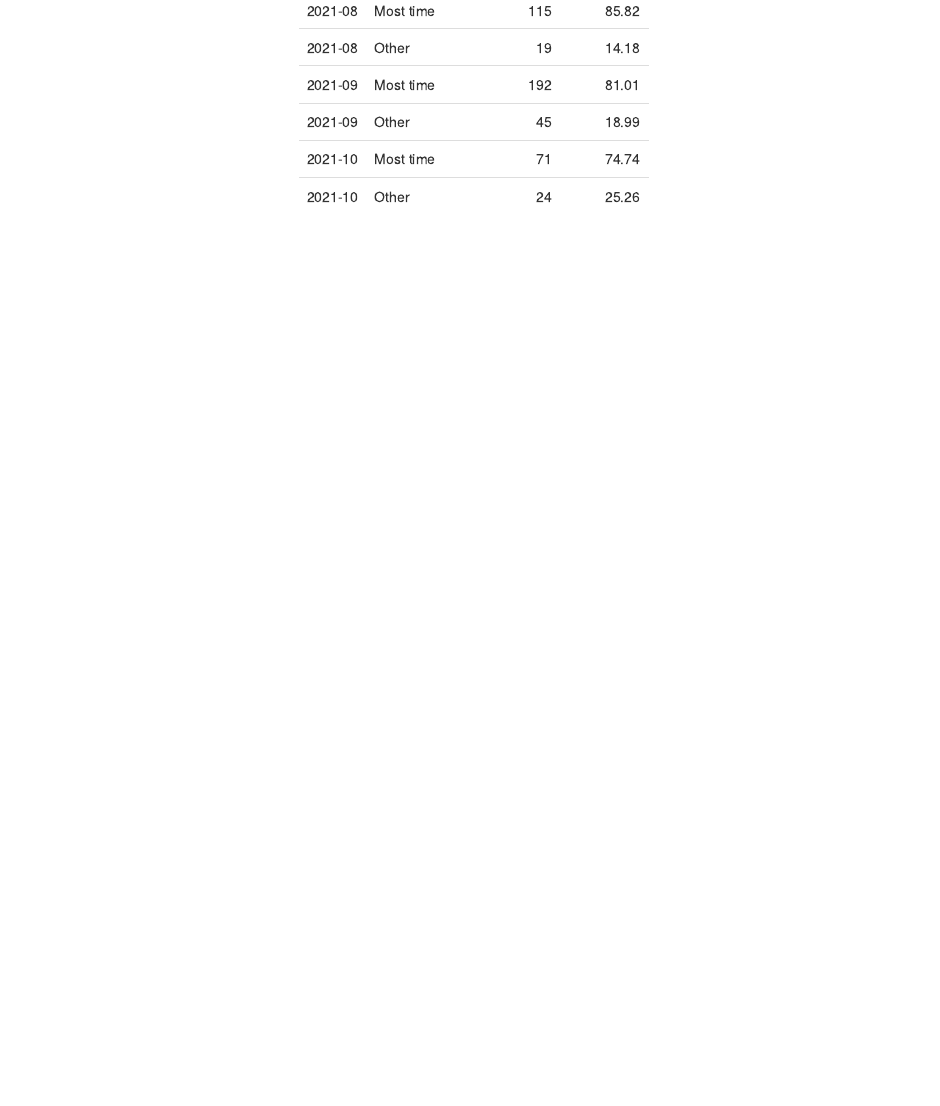
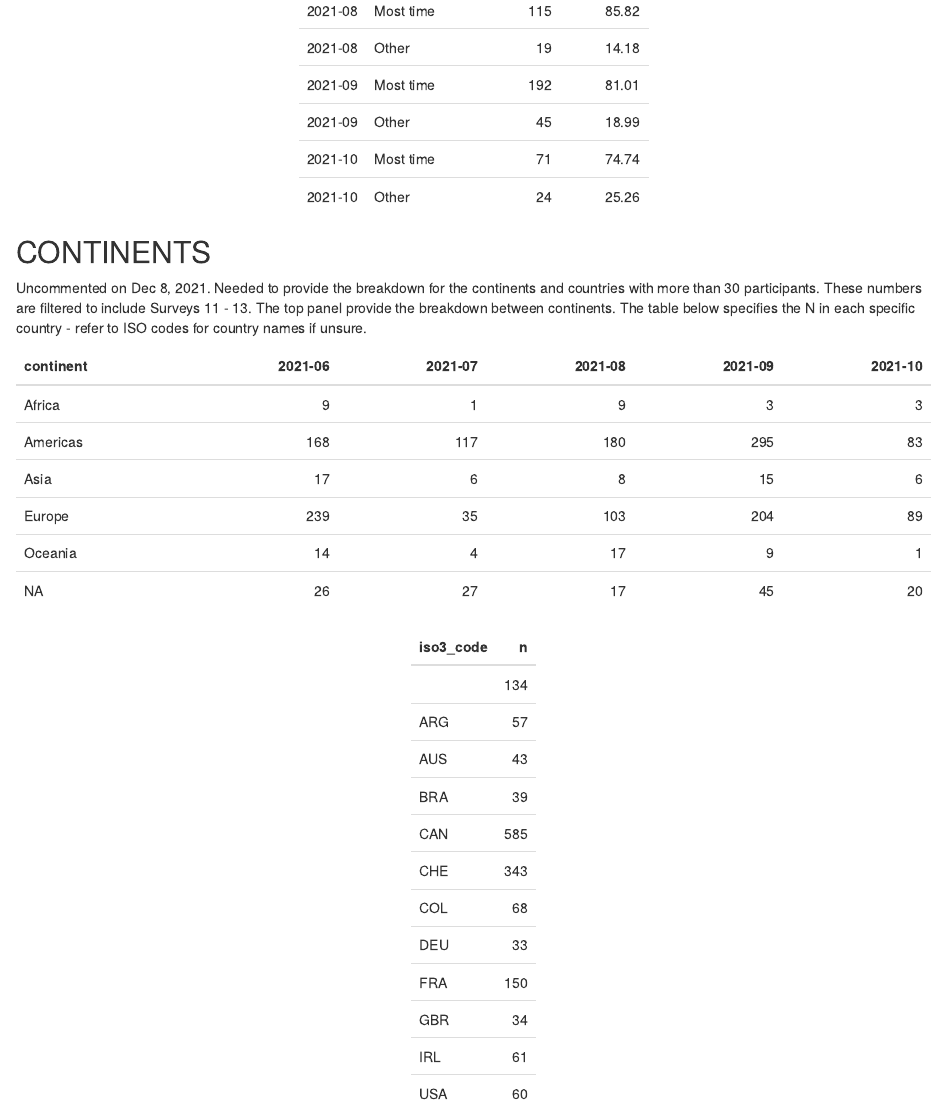
Before and after one commit to kosirurska/iCARE, an R Markdown document (Core-website-file.Rmd): the page in a window 1100 px wide, from 10620 px down. The pictures show the output file Core-website-file.html that the author committed with the source, opened offline.

Commit message:
extracted N per continent and country for the last surveys

````diff
--- a/Core-website-file.Rmd
+++ b/Core-website-file.Rmd
@@ -403,11 +403,10 @@ website_behav %>%
 
 ```
 
-<!-- ## CONTINENTS -->
+## CONTINENTS
 
-<!-- ```{r} -->
-<!-- library(countrycode) -->
+Uncommented on Dec 8, 2021. Needed to provide the breakdown for the continents and countries with more than 30 participants.
+These numbers are filtered to include Surveys 11 - 13.
+The top panel provide the breakdown between continents. The table below specifies the N in each specific country - refer to ISO codes for country names if unsure.
 
-<!-- global_raw$continent <- countrycode(sourcevar = global_raw[, "country_iso"], -->
-<!--                             origin = "country.name", -->
-<!--                             destination = "continent") -->
+```{r echo=FALSE, message=FALSE, warning=FALSE}
@@ -414,9 +417,7 @@ website_behav %>%
+                                   destination = "continent")
 
-<!-- global_raw %>% -->
-<!--   group_by(startdate2, continent) %>% -->
-<!--   count(startdate2, continent) %>% -->
-<!--   #drop_na() %>% -->
-<!--   pivot_wider(names_from = "startdate2", values_from = "n") %>% -->
-<!--   kable() %>% -->
-<!--   kable_styling(full_width = FALSE) -->
-<!-- ``` -->
+global_raw %>%
+    filter(wave %in% c(11:13)) %>% ## NB this is filtering out only for the survey 11 - 13
+  group_by(startdate2, continent) %>%
+  count(startdate2, continent) %>%
+  #drop_na() %>%
@@ -423,3 +430,11 @@ website_behav %>%
+  filter(wave %in% c(11:13)) %>%
+  group_by(iso3_code) %>%
+  count() %>%
+  drop_na() %>%
+  filter(n>29) %>%
+  kable() %>%
+  kable_styling("hover", full_width = FALSE)
+```
 
 <!-- ### NOTES related to the code - updated 25/11/2021 -->
 <!-- received data update with survey 12 and 13  -->
````
Also changed, not shown: Core-website-file.html, Core-website-file.Rmd (10 more changed lines).
